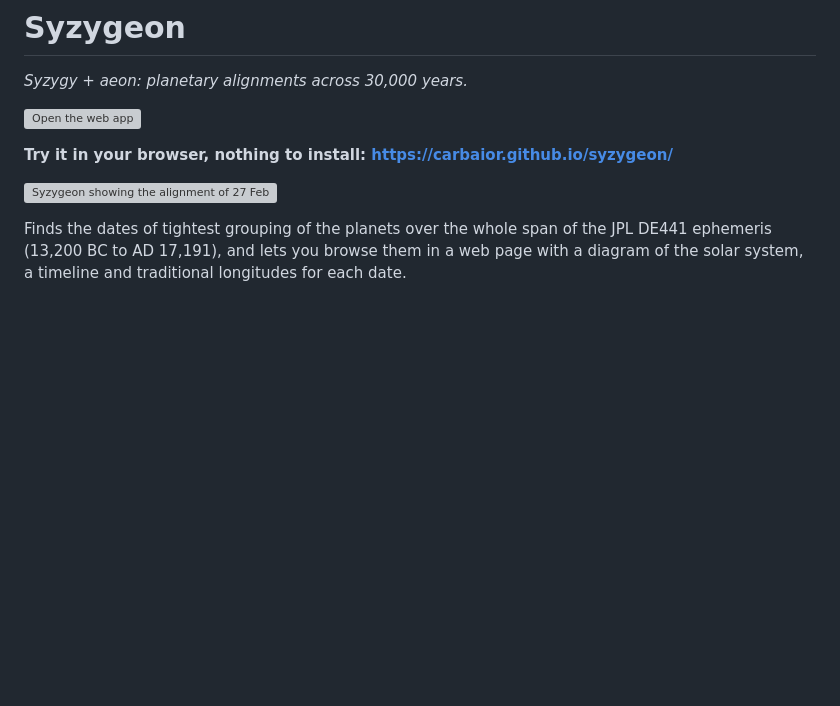
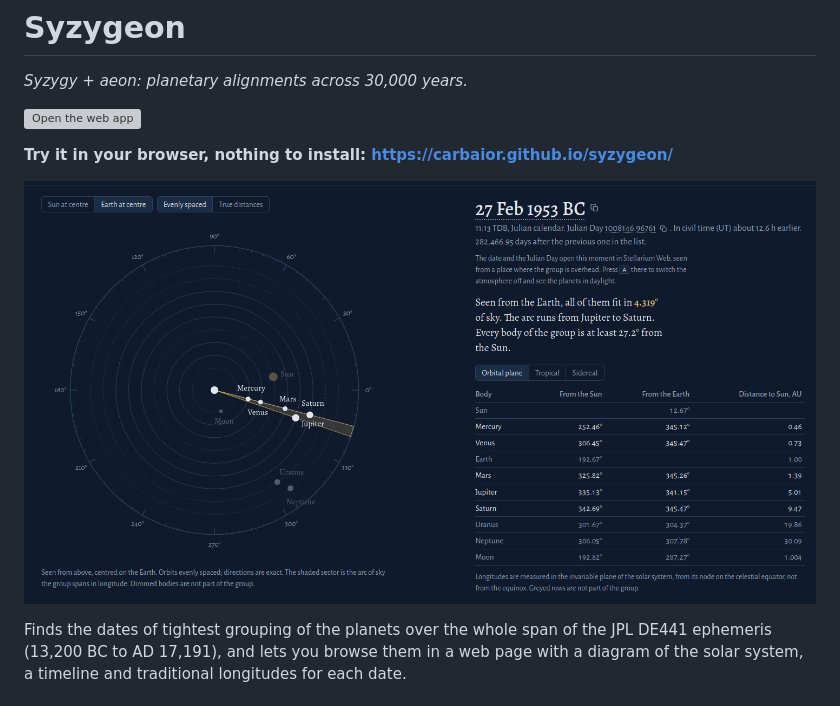
Before and after one commit to carbaior/syzygeon, a Markdown page: README.md, the part around the change. GitHub-like rendering; blank space fills up the shorter version; grey boxes are pictures that could not be loaded.

```diff
--- a/README.md
+++ b/README.md
@@ -6,7 +6,7 @@
 
 **Try it in your browser, nothing to install: <https://carbaior.github.io/syzygeon/>**
 
-[![Syzygeon showing the alignment of 27 February 1953 BC: five planets within 4.3° of sky, seen from the Earth](docs/img/screenshot.png)](https://carbaior.github.io/syzygeon/)
+[![Syzygeon showing the alignment of 27 February 1953 BC: five planets within 4.3° of sky, seen from the Earth](screenshot.png)](https://carbaior.github.io/syzygeon/)
 
 Finds the dates of tightest grouping of the planets over the whole span of the
 JPL DE441 ephemeris (13,200 BC to AD 17,191), and lets you browse them in a web
```
